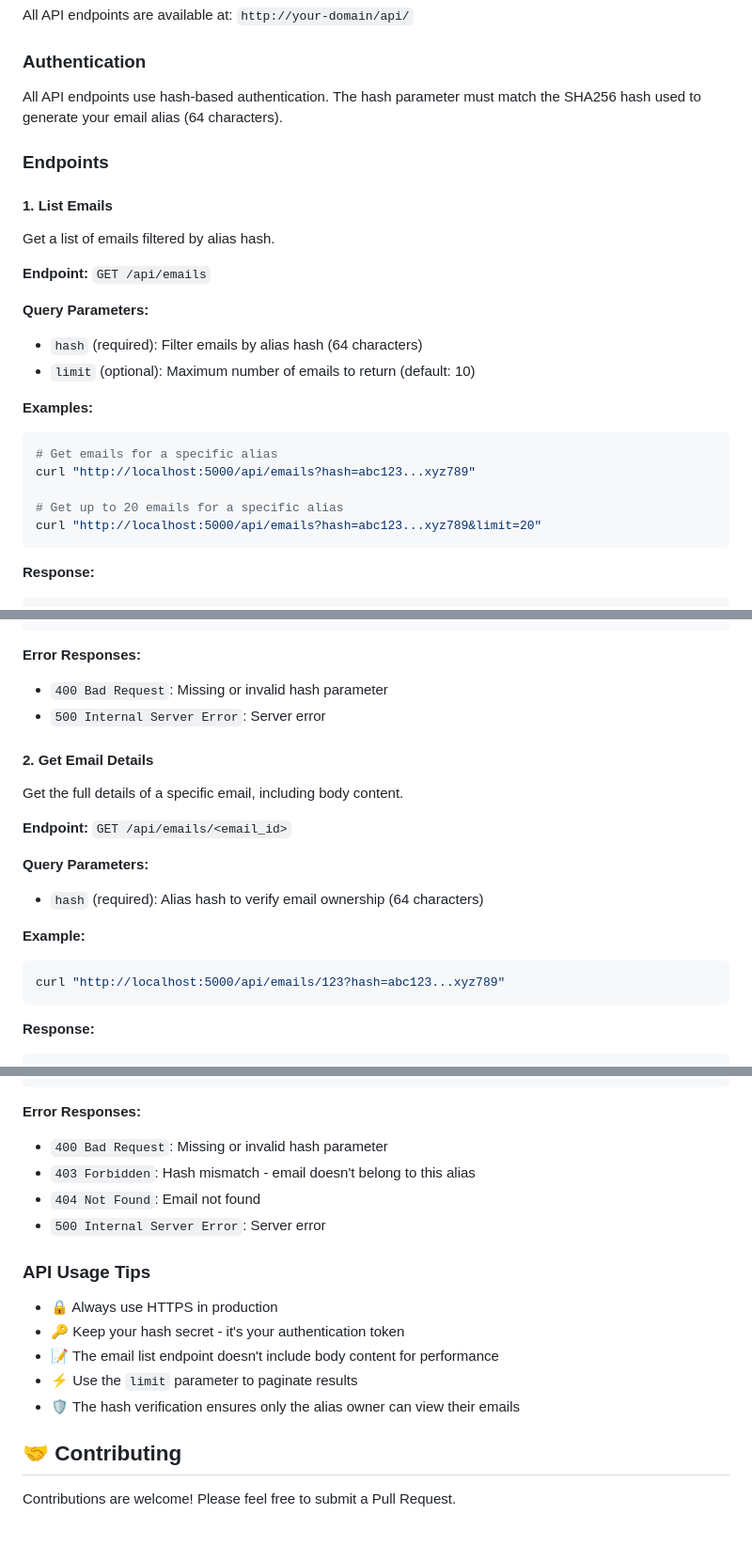
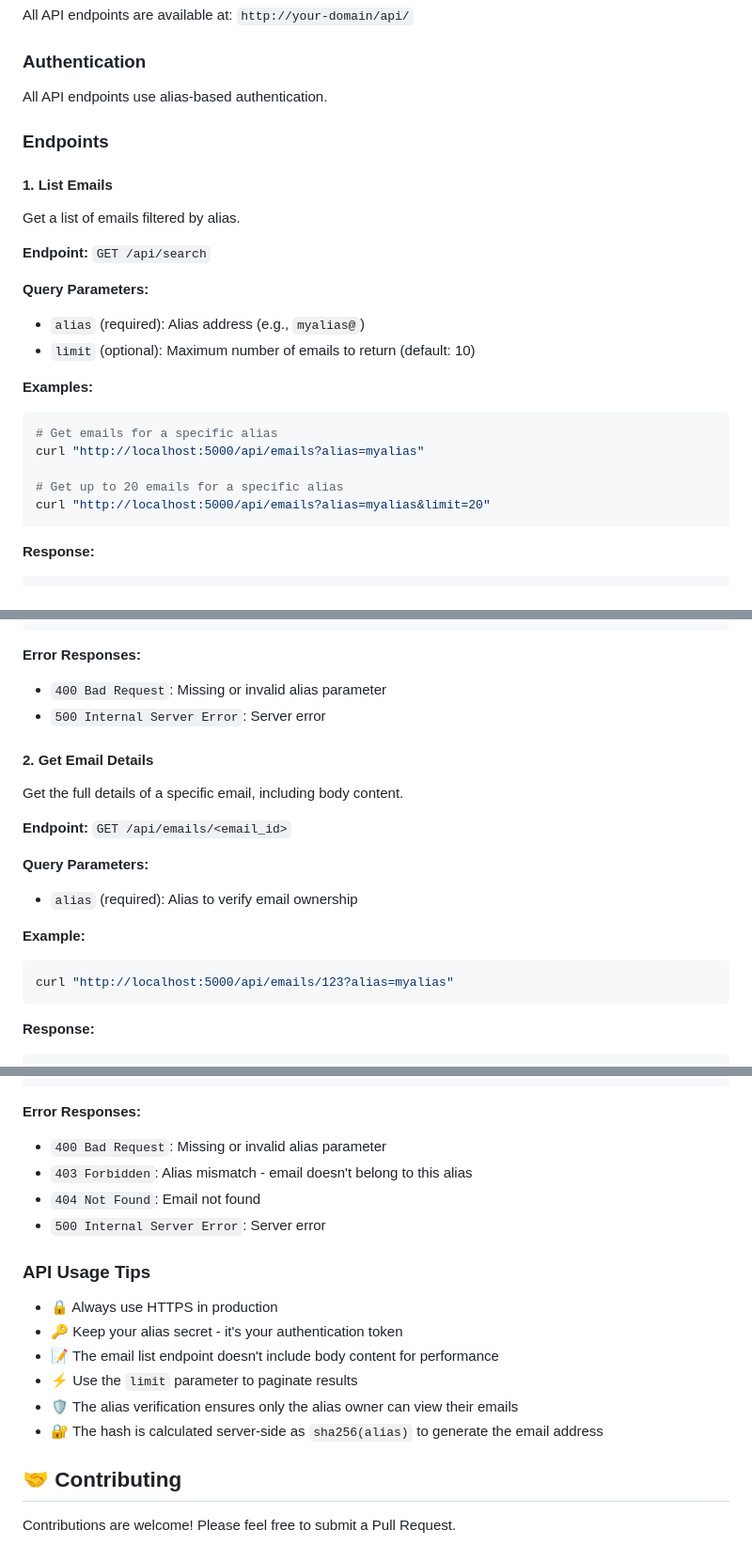
Before and after one commit to valerio-vaccaro/ghostinbox.it, a Markdown page: README.md, 3 parts joined by grey strips. Shown: that part at 94% size. GitHub-like rendering.

Commit message:
update readme with api and new auth

````diff
--- a/README.md
+++ b/README.md
@@ -82,26 +82,26 @@ GhostInbox.it provides a REST API to programmatically access emails.
 All API endpoints are available at: `http://your-domain/api/`
 
 ### Authentication
-All API endpoints use hash-based authentication. The hash parameter must match the SHA256 hash used to generate your email alias (64 characters).
+All API endpoints use alias-based authentication.
 
 ### Endpoints
 
 #### 1. List Emails
-Get a list of emails filtered by alias hash.
+Get a list of emails filtered by alias.
 
-**Endpoint:** `GET /api/emails`
+**Endpoint:** `GET /api/search`
 
 **Query Parameters:**
-- `hash` (required): Filter emails by alias hash (64 characters)
+- `alias` (required): Alias address (e.g., `myalias@`)
 - `limit` (optional): Maximum number of emails to return (default: 10)
 
 **Examples:**
 ```bash
 # Get emails for a specific alias
-curl "http://localhost:5000/api/emails?hash=abc123...xyz789"
+curl "http://localhost:5000/api/emails?alias=myalias"
 
 # Get up to 20 emails for a specific alias
-curl "http://localhost:5000/api/emails?hash=abc123...xyz789&limit=20"
+curl "http://localhost:5000/api/emails?alias=myalias&limit=20"
 ```
 
 **Response:**
@@ -122,7 +122,7 @@ curl "http://localhost:5000/api/emails?hash=abc123...xyz789&limit=20"
 ```
 
 **Error Responses:**
-- `400 Bad Request`: Missing or invalid hash parameter
+- `400 Bad Request`: Missing or invalid alias parameter
 - `500 Internal Server Error`: Server error
 
 #### 2. Get Email Details
@@ -131,11 +131,11 @@ Get the full details of a specific email, including body content.
 **Endpoint:** `GET /api/emails/<email_id>`
 
 **Query Parameters:**
-- `hash` (required): Alias hash to verify email ownership (64 characters)
+- `alias` (required): Alias to verify email ownership
 
 **Example:**
 ```bash
-curl "http://localhost:5000/api/emails/123?hash=abc123...xyz789"
+curl "http://localhost:5000/api/emails/123?alias=myalias"
 ```
 
 **Response:**
@@ -155,18 +155,19 @@ curl "http://localhost:5000/api/emails/123?hash=abc123...xyz789"
 ```
 
 **Error Responses:**
-- `400 Bad Request`: Missing or invalid hash parameter
-- `403 Forbidden`: Hash mismatch - email doesn't belong to this alias
+- `400 Bad Request`: Missing or invalid alias parameter
+- `403 Forbidden`: Alias mismatch - email doesn't belong to this alias
 - `404 Not Found`: Email not found
 - `500 Internal Server Error`: Server error
 
 ### API Usage Tips
 
 - 🔒 Always use HTTPS in production
-- 🔑 Keep your hash secret - it's your authentication token
+- 🔑 Keep your alias secret - it's your authentication token
 - 📝 The email list endpoint doesn't include body content for performance
 - ⚡ Use the `limit` parameter to paginate results
-- 🛡️ The hash verification ensures only the alias owner can view their emails
+- 🛡️ The alias verification ensures only the alias owner can view their emails
+- 🔐 The hash is calculated server-side as `sha256(alias)` to generate the email address
 
 ## 🤝 Contributing
 
````
